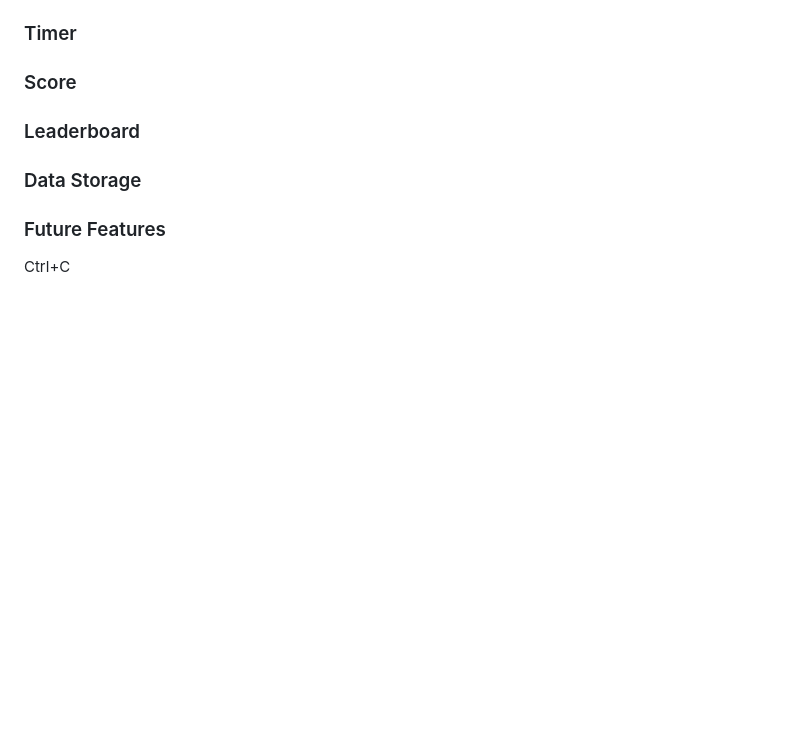
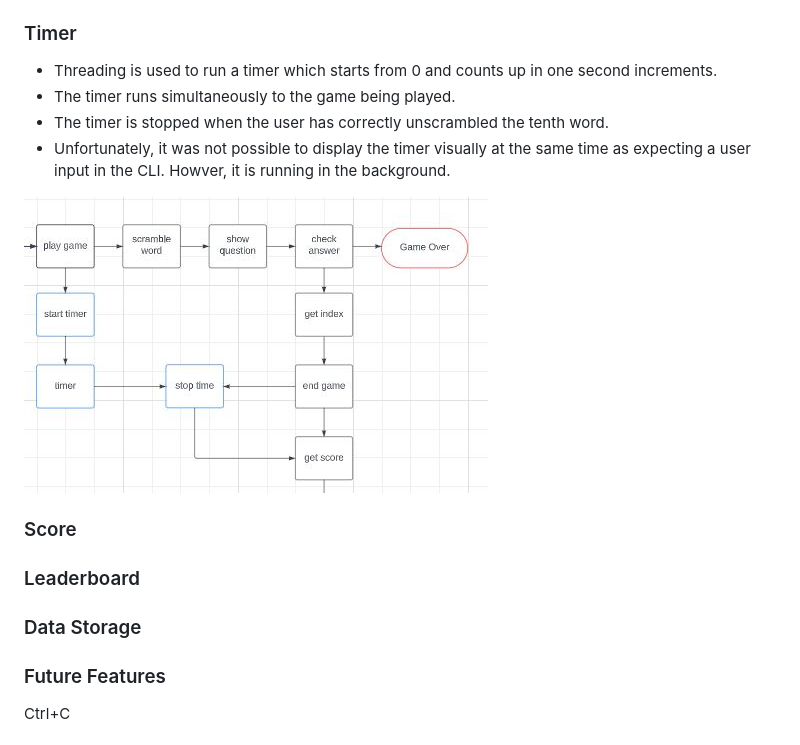
Before and after one commit to helenmurugan/scrambled-tech, a Markdown page: README.md, the part around the change printed below. GitHub-like rendering; pictures changed too: documentation/threading.jpg (added); blank space fills up the shorter version.

```diff
--- a/README.md
+++ b/README.md
@@ -142,5 +145,12 @@ During play, the game has the following features:
 
 ### Timer
+* Threading is used to run a timer which starts from 0 and counts up in one second increments.
+* The timer runs simultaneously to the game being played.
+* The timer is stopped when the user has correctly unscrambled the tenth word.
+* Unfortunately, it was not possible to display the timer visually at the same time as expecting a user input in the CLI. Howver, it is running in the background.
+
+![Threading Logic Flowchart](/documentation/threading.jpg)
+
 ### Score
 ### Leaderboard
 ### Data Storage
```
Also changed, not shown: other parts of README.md (+10 -7 lines), documentation/game-over.jpg (added).
